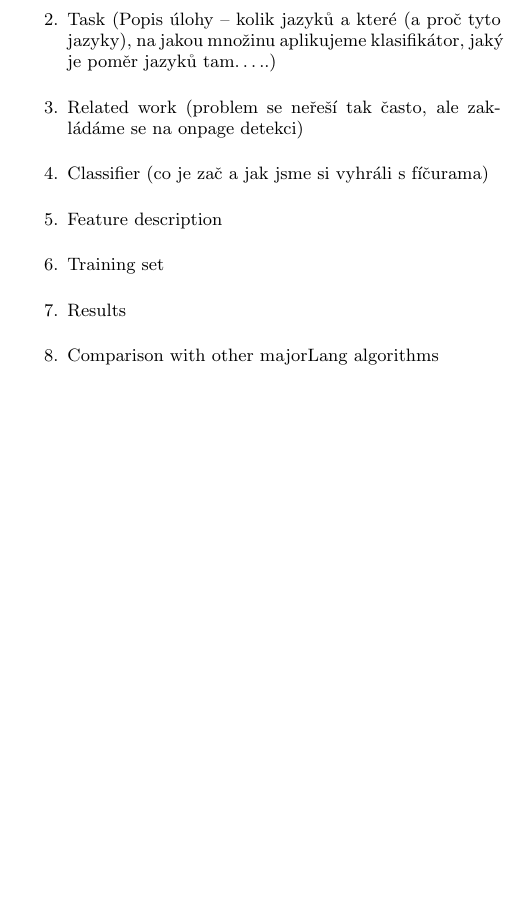
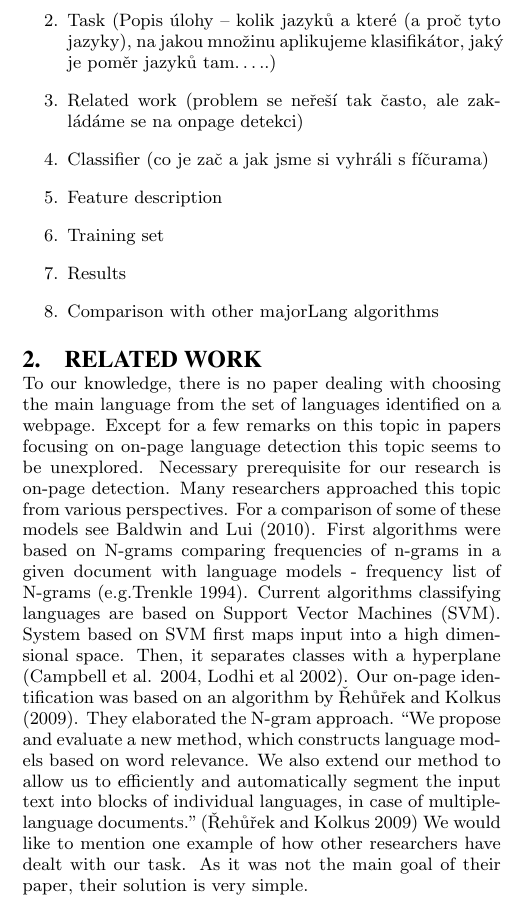
Before and after one commit to xhresko/majorlang_paper, a LaTeX paper (major_lang_paper.tex): part of one column of page 1 of 2, cut so that both start at the same text, the shorter picture padded with empty space. Compiled offline with pdfLaTeX.

Commit message:
related work is nearly finished

```diff
--- a/major_lang_paper.tex
+++ b/major_lang_paper.tex
@@ -110,6 +110,26 @@ TODO
   \item Comparison with other majorLang algorithms
   \end{enumerate}
 
+  \section{Related Work}
+
+  To our knowledge, there is no paper dealing with choosing the main language from the set
+  of languages identified on a webpage. Except for a few remarks on this topic in papers
+  focusing on on-page language detection this topic seems to be unexplored.
+  Necessary prerequisite for our research is on-page detection. Many researchers approached this topic
+  from various perspectives. For a comparison of some of these models see Baldwin and Lui (2010).
+  First algorithms were based on N-grams comparing frequencies of n-grams in a given document with
+  language models - frequency list of N-grams (e.g.Trenkle 1994). Current algorithms classifying languages
+  are based on Support Vector Machines (SVM). System based on SVM first maps input into a high dimensional space.
+  Then, it separates classes with a hyperplane (Campbell et al. 2004, Lodhi et al 2002).
+  Our on-page identification was based on an algorithm by Řehůřek and Kolkus (2009).  They elaborated the N-gram approach.
+  “We propose and evaluate a new method, which constructs language models based on word relevance. We also
+  extend our method to allow us to efficiently and automatically segment the input text into blocks of individual
+  languages, in case of multiple-language documents.” (Řehůřek and Kolkus 2009)
+  We would like to mention one example of how other researchers have dealt with our task. As it was not the main goal of
+  their paper, their solution is very simple.
+
+
+
   Our task resembles a multi-category classification problem.
   However this approach brings a number of issues arising primarily from the fact of class multiplicity.
   In the first place, there is a problem with sampling as we needed to keep corresponding proportions
```
